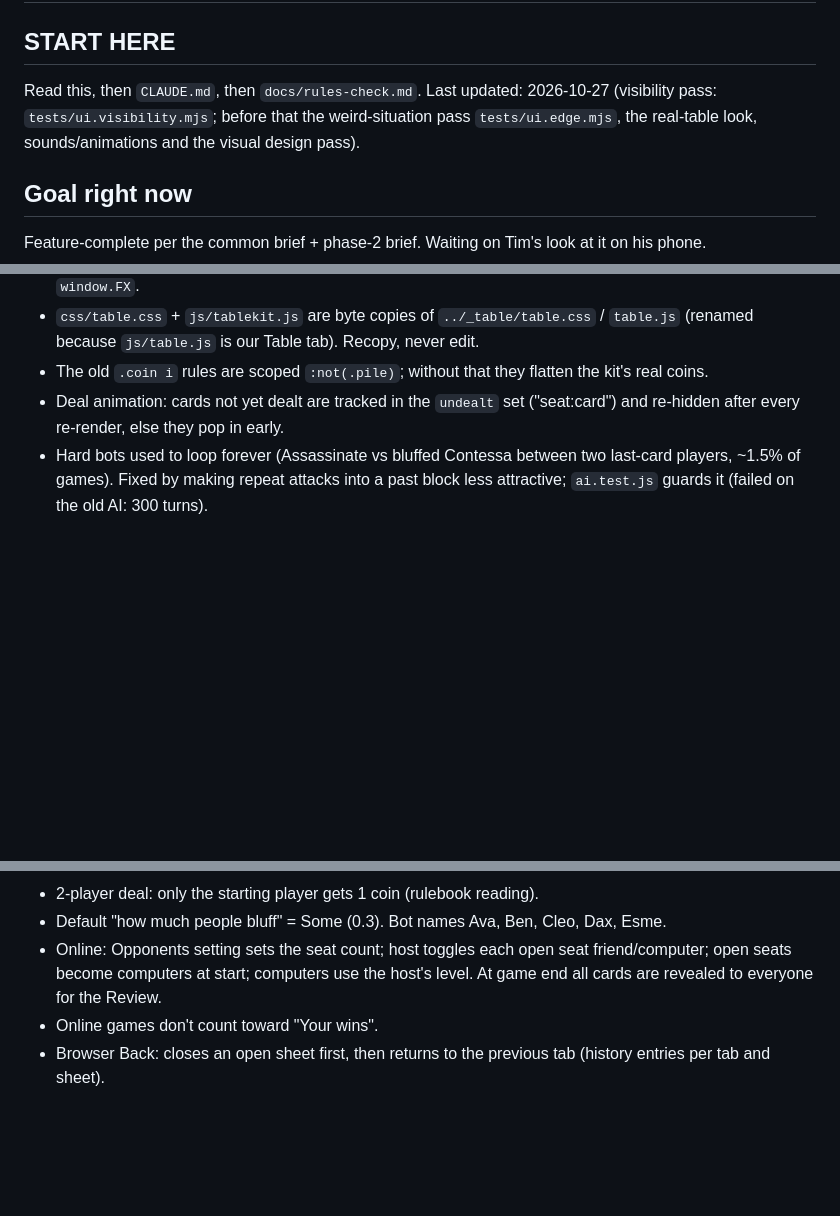
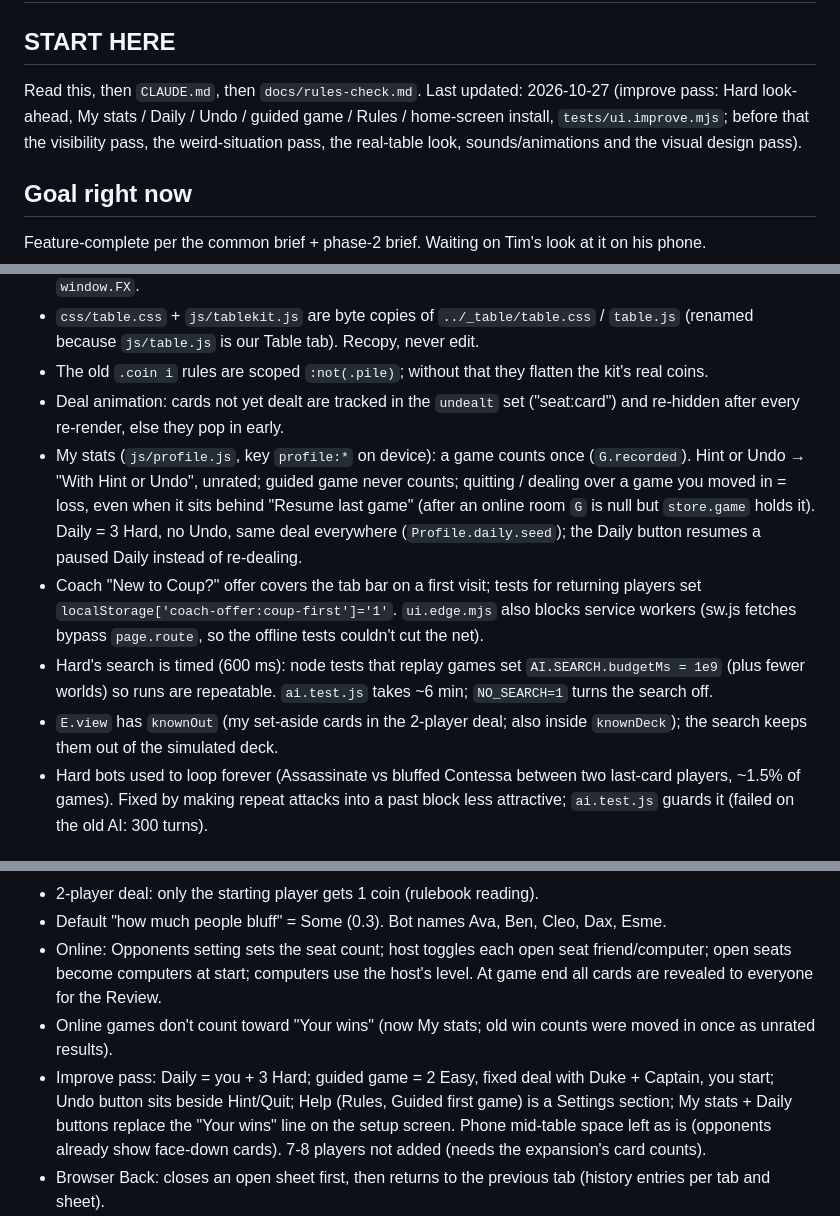
Before and after one commit to TimothyHadfield/coup, a Markdown page: progress.md, 3 parts joined by grey strips. Drawn GitHub-style; blank space fills up the shorter version.

Commit message:
Handoff: improve pass
Co-Authored-By: Claude Opus 5.5 (1M context) <noreply@anthropic.com>

```diff
--- a/progress.md
+++ b/progress.md
@@ -1,7 +1,7 @@
 # Coup — progress
 
 ## START HERE
-Read this, then `CLAUDE.md`, then `docs/rules-check.md`. Last updated: 2026-10-27 (visibility pass: `tests/ui.visibility.mjs`; before that the weird-situation pass `tests/ui.edge.mjs`, the real-table look, sounds/animations and the visual design pass).
+Read this, then `CLAUDE.md`, then `docs/rules-check.md`. Last updated: 2026-10-27 (improve pass: Hard look-ahead, My stats / Daily / Undo / guided game / Rules / home-screen install, `tests/ui.improve.mjs`; before that the visibility pass, the weird-situation pass, the real-table look, sounds/animations and the visual design pass).
 
 ## Goal right now
 Feature-complete per the common brief + phase-2 brief. Waiting on Tim's look at it on his phone.
@@ -88,6 +89,10 @@ Feature-complete per the common brief + phase-2 brief. Waiting on Tim's look at
 - `css/table.css` + `js/tablekit.js` are byte copies of `../_table/table.css` / `table.js` (renamed because `js/table.js` is our Table tab). Recopy, never edit.
 - The old `.coin i` rules are scoped `:not(.pile)`; without that they flatten the kit's real coins.
 - Deal animation: cards not yet dealt are tracked in the `undealt` set ("seat:card") and re-hidden after every re-render, else they pop in early.
+- My stats (`js/profile.js`, key `profile:*` on device): a game counts once (`G.recorded`). Hint or Undo → "With Hint or Undo", unrated; guided game never counts; quitting / dealing over a game you moved in = loss, even when it sits behind "Resume last game" (after an online room `G` is null but `store.game` holds it). Daily = 3 Hard, no Undo, same deal everywhere (`Profile.daily.seed`); the Daily button resumes a paused Daily instead of re-dealing.
+- Coach "New to Coup?" offer covers the tab bar on a first visit; tests for returning players set `localStorage['coach-offer:coup-first']='1'`. `ui.edge.mjs` also blocks service workers (sw.js fetches bypass `page.route`, so the offline tests couldn't cut the net).
+- Hard's search is timed (600 ms): node tests that replay games set `AI.SEARCH.budgetMs = 1e9` (plus fewer worlds) so runs are repeatable. `ai.test.js` takes ~6 min; `NO_SEARCH=1` turns the search off.
+- `E.view` has `knownOut` (my set-aside cards in the 2-player deal; also inside `knownDeck`); the search keeps them out of the simulated deck.
 - Hard bots used to loop forever (Assassinate vs bluffed Contessa between two last-card players, ~1.5% of games). Fixed by making repeat attacks into a past block less attractive; `ai.test.js` guards it (failed on the old AI: 300 turns).
 
 ## Decisions
@@ -97,7 +102,8 @@ Feature-complete per the common brief + phase-2 brief. Waiting on Tim's look at
 - 2-player deal: only the starting player gets 1 coin (rulebook reading).
 - Default "how much people bluff" = Some (0.3). Bot names Ava, Ben, Cleo, Dax, Esme.
 - Online: Opponents setting sets the seat count; host toggles each open seat friend/computer; open seats become computers at start; computers use the host's level. At game end all cards are revealed to everyone for the Review.
-- Online games don't count toward "Your wins".
+- Online games don't count toward "Your wins" (now My stats; old win counts were moved in once as unrated results).
+- Improve pass: Daily = you + 3 Hard; guided game = 2 Easy, fixed deal with Duke + Captain, you start; Undo button sits beside Hint/Quit; Help (Rules, Guided first game) is a Settings section; My stats + Daily buttons replace the "Your wins" line on the setup screen. Phone mid-table space left as is (opponents already show face-down cards). 7-8 players not added (needs the expansion's card counts).
 - Browser Back: closes an open sheet first, then returns to the previous tab (history entries per tab and sheet).
 - Design pass: the stage gets the space on phone (log shrinks), the stage glows blue whenever the move is yours (CSS `:has()`), game over shows the winner big and orange with the dead action grid hidden (kept in place), hand cards 78x109 on phone when there are 3 or fewer opponents, card subtitles hidden on small cards, laptop setup is wider with bigger fan cards, table setup fits 393px without scrolling, `.btn.small` 40px, `?` has a 42px hit area.
 - Sound & effects section sits between Variants and Your record in Settings; win confetti uses the winner's character colours plus orange/blue/white; "big" moments = you catch a bluff, or your challenged claim holds.
```
Also changed, not shown: other parts of progress.md (+3 -2 lines), chat.md (+6 -0 lines).
